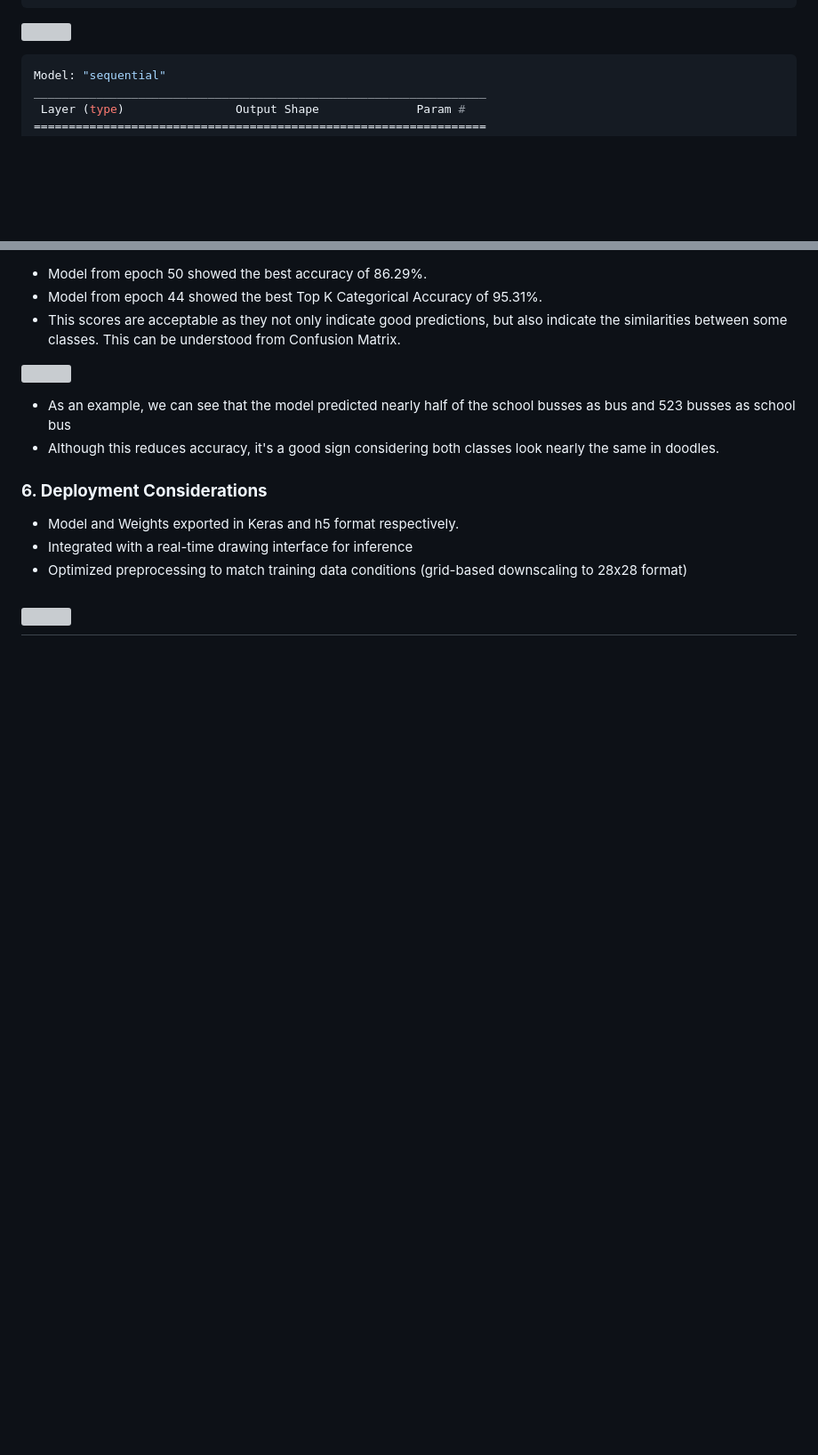
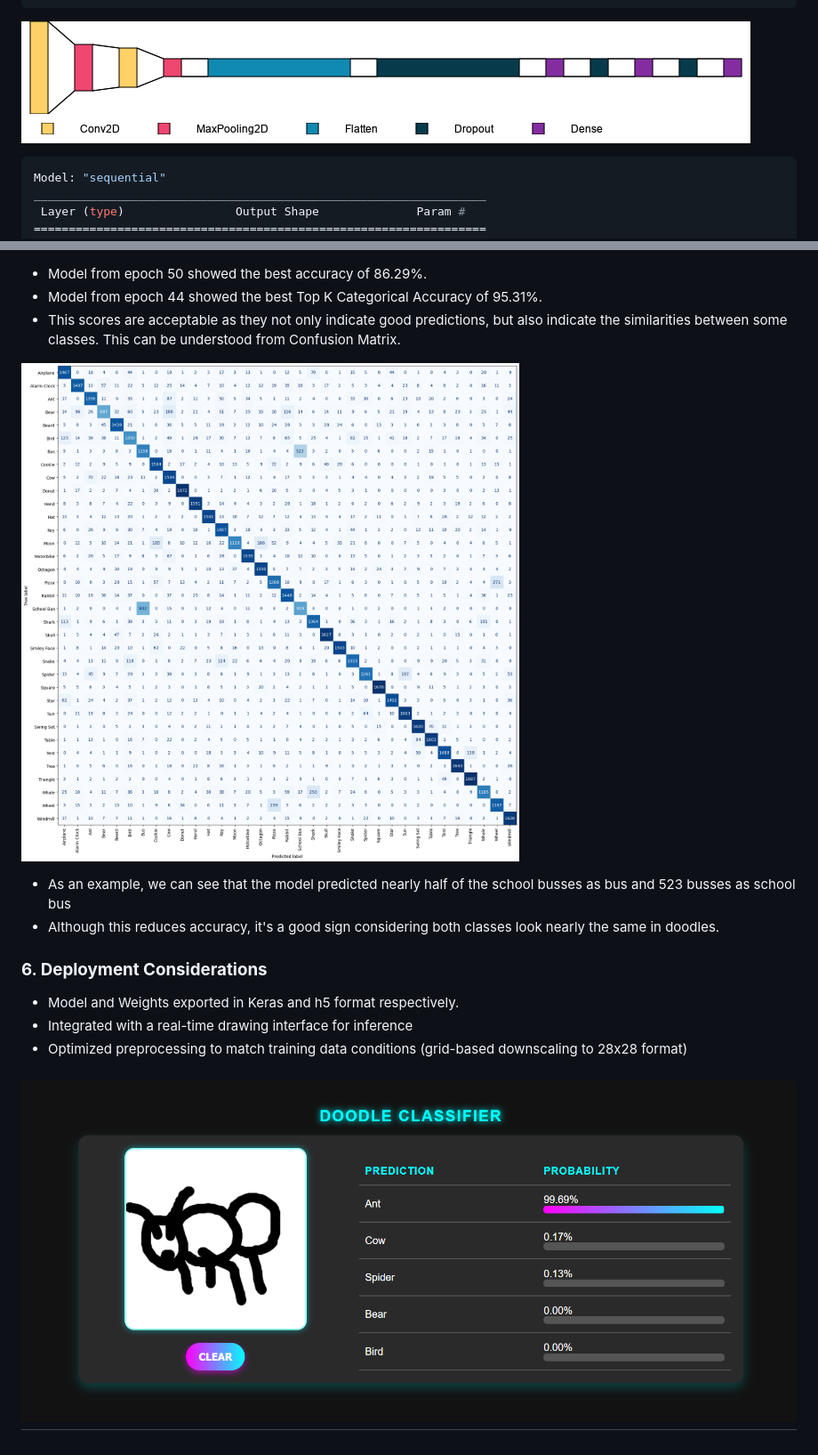
Before and after one commit to Rahul-Samedavar/DoodleMind, a Markdown page: readme.MD, 2 parts joined by grey strips. Shown at 89% size. GitHub-like rendering; blank space fills up the shorter version; grey boxes are pictures that could not be loaded.

````diff
--- a/readme.MD
+++ b/readme.MD
@@ -80,7 +80,7 @@ model = Sequential([
     Dense(35, activation='softmax')
 ])
 ```
-![](Images\model-visual.png)
+![](Images/model-visual.png)
 ```bash
 Model: "sequential"
 _________________________________________________________________
@@ -161,7 +161,7 @@ model.compile(
 - Model from epoch 44 showed the best Top K Categorical Accuracy of 95.31%.
 - This scores are acceptable as they not only indicate good predictions, but also indicate the similarities between some classes. This can be understood from Confusion Matrix.
 
-![](Images\confusion_matrix.png)
+![](Images/confusion_matrix.png)
 
 - As an example, we can see that the model predicted nearly half of the school busses as bus and 523 busses as school bus
 - Although this reduces accuracy, it's a good sign considering both classes look nearly the same in doodles.
@@ -171,5 +171,5 @@ model.compile(
 - Integrated with a real-time drawing interface for inference
 - Optimized preprocessing to match training data conditions (grid-based downscaling to 28x28 format)
 
-![](Images\ant.png)
+![](Images/ant.png)
 ---
````
Also changed, not shown: other parts of readme.MD (+6 -6 lines).
